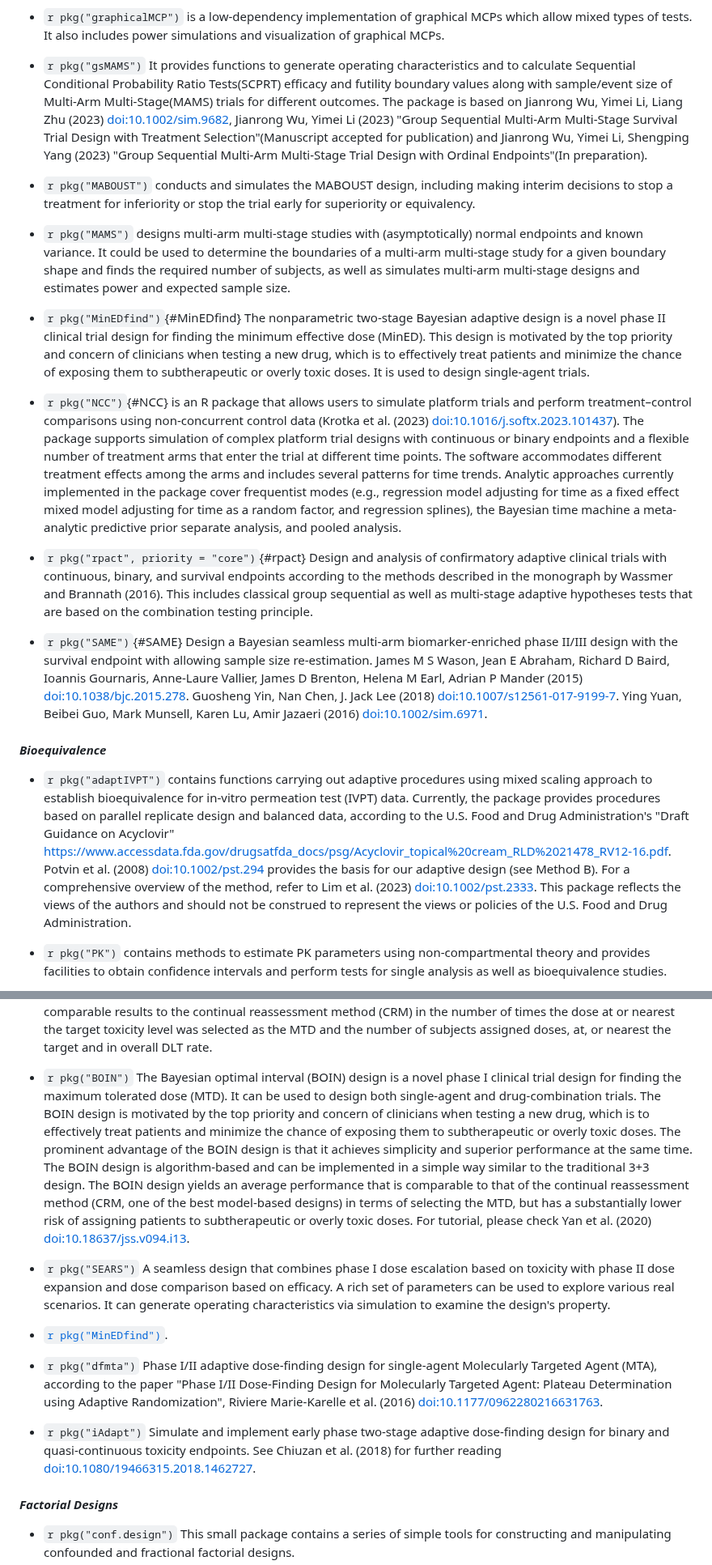
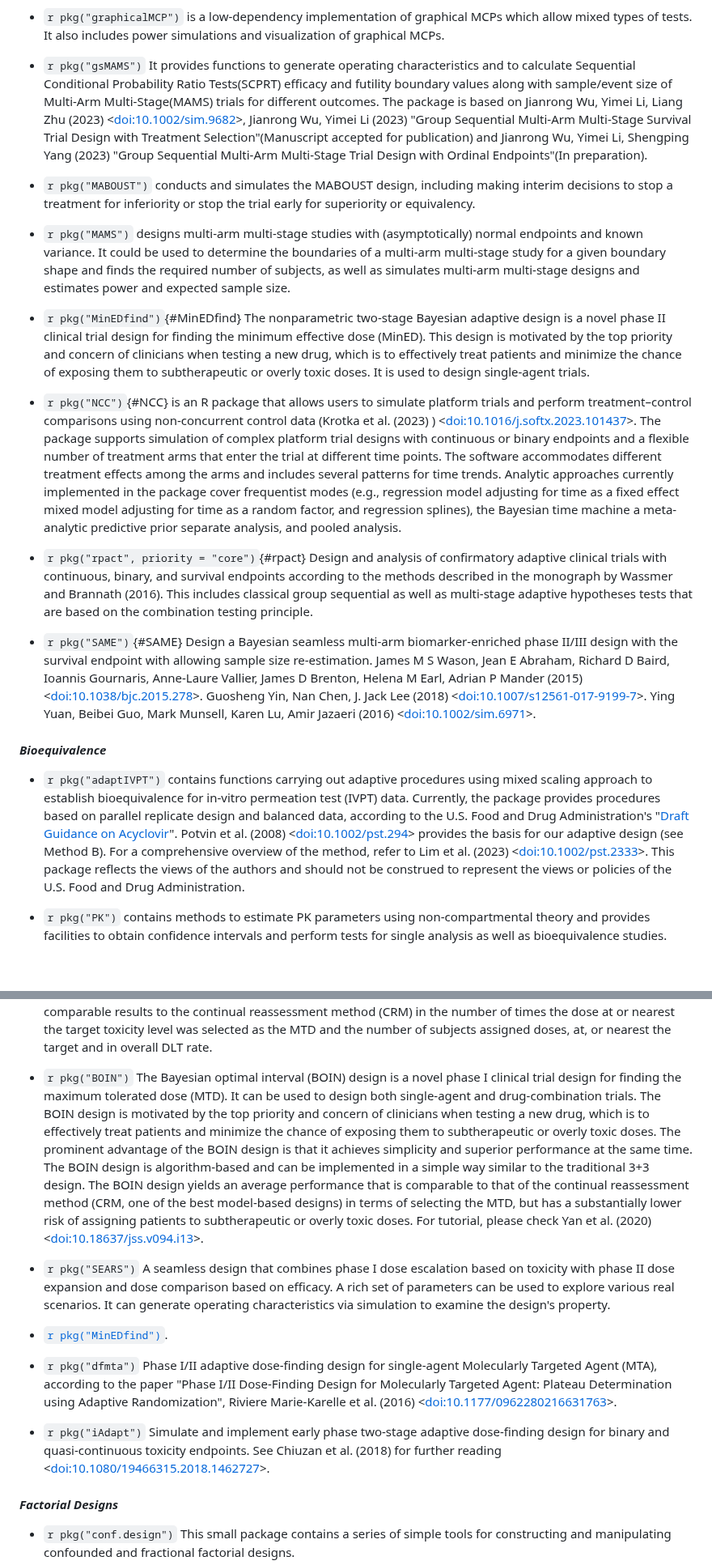
Before and after one commit to ya-wang-git/CRAN-task-view-ClinicalTrials, a Markdown page: ClinicalTrials.md, 2 parts joined by grey strips. Shown at 81% size. GitHub-like rendering; blank space fills up the shorter version.

```diff
--- a/ClinicalTrials.md
+++ b/ClinicalTrials.md
@@ -76,7 +76,7 @@ repository linked above.
 
 -   `r pkg("graphicalMCP")` is a low-dependency implementation of graphical MCPs which allow mixed types of tests. It also includes power simulations and visualization of graphical MCPs.
 
--   `r pkg("gsMAMS")` It provides functions to generate operating characteristics and to calculate Sequential Conditional Probability Ratio Tests(SCPRT) efficacy and futility boundary values along with sample/event size of Multi-Arm Multi-Stage(MAMS) trials for different outcomes. The package is based on Jianrong Wu, Yimei Li, Liang Zhu (2023) <doi:10.1002/sim.9682>, Jianrong Wu, Yimei Li (2023) "Group Sequential Multi-Arm Multi-Stage Survival Trial Design with Treatment Selection"(Manuscript accepted for publication) and Jianrong Wu, Yimei Li, Shengping Yang (2023) "Group Sequential Multi-Arm Multi-Stage Trial Design with Ordinal Endpoints"(In preparation).
+-   `r pkg("gsMAMS")` It provides functions to generate operating characteristics and to calculate Sequential Conditional Probability Ratio Tests(SCPRT) efficacy and futility boundary values along with sample/event size of Multi-Arm Multi-Stage(MAMS) trials for different outcomes. The package is based on Jianrong Wu, Yimei Li, Liang Zhu (2023) <[doi:10.1002/sim.9682](https://doi.org/10.1002/sim.9682)>, Jianrong Wu, Yimei Li (2023) "Group Sequential Multi-Arm Multi-Stage Survival Trial Design with Treatment Selection"(Manuscript accepted for publication) and Jianrong Wu, Yimei Li, Shengping Yang (2023) "Group Sequential Multi-Arm Multi-Stage Trial Design with Ordinal Endpoints"(In preparation).
 
 -   `r pkg("MABOUST")` conducts and simulates the MABOUST design, including making interim decisions to stop a treatment for inferiority or stop the trial early for superiority or equivalency.
 
@@ -90,7 +90,7 @@ repository linked above.
     chance of exposing them to subtherapeutic or overly toxic doses. It
     is used to design single-agent trials.
 
--   `r pkg("NCC")`{#NCC} is an R package that allows users to simulate platform trials and perform treatment–control comparisons using non-concurrent control data (Krotka et al. (2023) <doi:10.1016/j.softx.2023.101437>). The package supports simulation of complex platform trial designs with continuous or binary endpoints and a flexible number of treatment arms that enter the trial at different time points. The software accommodates different treatment effects among the arms and includes several patterns for time trends. Analytic approaches currently implemented in the package cover frequentist modes (e.g., regression model adjusting for time as a fixed effect mixed model adjusting for time as a random factor, and regression splines), the Bayesian time machine a meta-analytic predictive prior separate analysis, and pooled analysis.
+-   `r pkg("NCC")`{#NCC} is an R package that allows users to simulate platform trials and perform treatment–control comparisons using non-concurrent control data (Krotka et al. (2023) ) <[doi:10.1016/j.softx.2023.101437](https://doi.org/10.1016/j.softx.2023.101437)>. The package supports simulation of complex platform trial designs with continuous or binary endpoints and a flexible number of treatment arms that enter the trial at different time points. The software accommodates different treatment effects among the arms and includes several patterns for time trends. Analytic approaches currently implemented in the package cover frequentist modes (e.g., regression model adjusting for time as a fixed effect mixed model adjusting for time as a random factor, and regression splines), the Bayesian time machine a meta-analytic predictive prior separate analysis, and pooled analysis.
 
 -   `r pkg("rpact", priority = "core")`{#rpact} Design and analysis of confirmatory
     adaptive clinical trials with continuous, binary, and survival
@@ -99,12 +99,12 @@ repository linked above.
     sequential as well as multi-stage adaptive hypotheses tests that are
     based on the combination testing principle.
 
--   `r pkg("SAME")`{#SAME} Design a Bayesian seamless multi-arm biomarker-enriched phase II/III design with the survival endpoint with allowing sample size re-estimation. James M S Wason, Jean E Abraham, Richard D Baird, Ioannis Gournaris, Anne-Laure Vallier, James D Brenton, Helena M Earl, Adrian P Mander (2015) <doi:10.1038/bjc.2015.278>. Guosheng Yin, Nan Chen, J. Jack Lee (2018) <doi:10.1007/s12561-017-9199-7>. Ying Yuan, Beibei Guo, Mark Munsell, Karen Lu, Amir Jazaeri (2016) <doi:10.1002/sim.6971>.
+-   `r pkg("SAME")`{#SAME} Design a Bayesian seamless multi-arm biomarker-enriched phase II/III design with the survival endpoint with allowing sample size re-estimation. James M S Wason, Jean E Abraham, Richard D Baird, Ioannis Gournaris, Anne-Laure Vallier, James D Brenton, Helena M Earl, Adrian P Mander (2015) <[doi:10.1038/bjc.2015.278](https://doi.org/10.1038/bjc.2015.278)>. Guosheng Yin, Nan Chen, J. Jack Lee (2018) <[doi:10.1007/s12561-017-9199-7](https://doi.org/10.1007/s12561-017-9199-7)>. Ying Yuan, Beibei Guo, Mark Munsell, Karen Lu, Amir Jazaeri (2016) <[doi:10.1002/sim.6971](https://doi.org/10.1002/sim.6971)>.
 
 
 #### *Bioequivalence*
 
--   `r pkg("adaptIVPT")` contains functions carrying out adaptive procedures using mixed scaling approach to establish bioequivalence for in-vitro permeation test (IVPT) data. Currently, the package provides procedures based on parallel replicate design and balanced data, according to the U.S. Food and Drug Administration's "Draft Guidance on Acyclovir" <https://www.accessdata.fda.gov/drugsatfda_docs/psg/Acyclovir_topical%20cream_RLD%2021478_RV12-16.pdf>. Potvin et al. (2008) <doi:10.1002/pst.294> provides the basis for our adaptive design (see Method B). For a comprehensive overview of the method, refer to Lim et al. (2023) <doi:10.1002/pst.2333>. This package reflects the views of the authors and should not be construed to represent the views or policies of the U.S. Food and Drug Administration.
+-   `r pkg("adaptIVPT")` contains functions carrying out adaptive procedures using mixed scaling approach to establish bioequivalence for in-vitro permeation test (IVPT) data. Currently, the package provides procedures based on parallel replicate design and balanced data, according to the U.S. Food and Drug Administration's "[Draft Guidance on Acyclovir](https://www.accessdata.fda.gov/drugsatfda_docs/psg/PSG_021478.pdf)". Potvin et al. (2008) <[doi:10.1002/pst.294](https://doi.org/10.1002/pst.294)> provides the basis for our adaptive design (see Method B). For a comprehensive overview of the method, refer to Lim et al. (2023) <[doi:10.1002/pst.2333](https://doi.org/10.1002/pst.2333)>. This package reflects the views of the authors and should not be construed to represent the views or policies of the U.S. Food and Drug Administration.
 
 -   `r pkg("PK")` contains methods to estimate PK parameters using non-compartmental theory and provides facilities to obtain confidence intervals and perform tests for single analysis as well as bioequivalence studies.
 
@@ -251,15 +251,15 @@ repository linked above.
     selected as the MTD and the number of subjects assigned doses, at,
     or nearest the target and in overall DLT rate.
 
--   `r pkg("BOIN")` The Bayesian optimal interval (BOIN) design is a novel phase I clinical trial design for finding the maximum tolerated dose (MTD). It can be used to design both single-agent and drug-combination trials. The BOIN design is motivated by the top priority and concern of clinicians when testing a new drug, which is to effectively treat patients and minimize the chance of exposing them to subtherapeutic or overly toxic doses. The prominent advantage of the BOIN design is that it achieves simplicity and superior performance at the same time. The BOIN design is algorithm-based and can be implemented in a simple way similar to the traditional 3+3 design. The BOIN design yields an average performance that is comparable to that of the continual reassessment method (CRM, one of the best model-based designs) in terms of selecting the MTD, but has a substantially lower risk of assigning patients to subtherapeutic or overly toxic doses. For tutorial, please check Yan et al. (2020) <doi:10.18637/jss.v094.i13>.
+-   `r pkg("BOIN")` The Bayesian optimal interval (BOIN) design is a novel phase I clinical trial design for finding the maximum tolerated dose (MTD). It can be used to design both single-agent and drug-combination trials. The BOIN design is motivated by the top priority and concern of clinicians when testing a new drug, which is to effectively treat patients and minimize the chance of exposing them to subtherapeutic or overly toxic doses. The prominent advantage of the BOIN design is that it achieves simplicity and superior performance at the same time. The BOIN design is algorithm-based and can be implemented in a simple way similar to the traditional 3+3 design. The BOIN design yields an average performance that is comparable to that of the continual reassessment method (CRM, one of the best model-based designs) in terms of selecting the MTD, but has a substantially lower risk of assigning patients to subtherapeutic or overly toxic doses. For tutorial, please check Yan et al. (2020) <[doi:10.18637/jss.v094.i13](https://doi.org/10.18637/jss.v094.i13)>.
 
 -   `r pkg("SEARS")` A seamless design that combines phase I dose escalation based on toxicity with phase II dose expansion and dose comparison based on efficacy. A rich set of parameters can be used to explore various real scenarios. It can generate operating characteristics via simulation to examine the design's property.
 
 -   [`r pkg("MinEDfind")`](#MinEDfind).
 
--   `r pkg("dfmta")` Phase I/II adaptive dose-finding design for single-agent Molecularly Targeted Agent (MTA), according to the paper "Phase I/II Dose-Finding Design for Molecularly Targeted Agent: Plateau Determination using Adaptive Randomization", Riviere Marie-Karelle et al. (2016) <doi:10.1177/0962280216631763>.
+-   `r pkg("dfmta")` Phase I/II adaptive dose-finding design for single-agent Molecularly Targeted Agent (MTA), according to the paper "Phase I/II Dose-Finding Design for Molecularly Targeted Agent: Plateau Determination using Adaptive Randomization", Riviere Marie-Karelle et al. (2016) <[doi:10.1177/0962280216631763](https://doi.org/10.1177/0962280216631763)>.
 
--   `r pkg("iAdapt")` Simulate and implement early phase two-stage adaptive dose-finding design for binary and quasi-continuous toxicity endpoints. See Chiuzan et al. (2018) for further reading <doi:10.1080/19466315.2018.1462727>.
+-   `r pkg("iAdapt")` Simulate and implement early phase two-stage adaptive dose-finding design for binary and quasi-continuous toxicity endpoints. See Chiuzan et al. (2018) for further reading <[doi:10.1080/19466315.2018.1462727](https://doi.org/10.1080/19466315.2018.1462727)>.
 
 
 #### *Factorial Designs*
```
Also changed, not shown: other parts of ClinicalTrials.md (+24 -26 lines).
